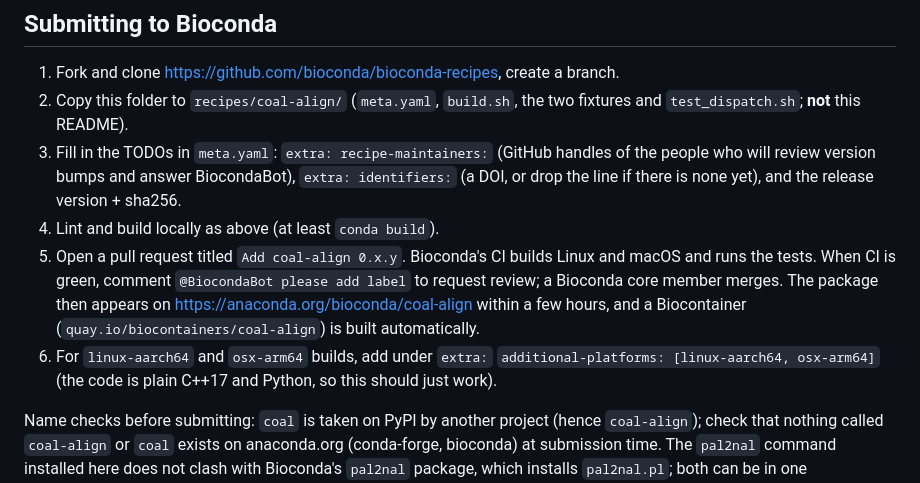
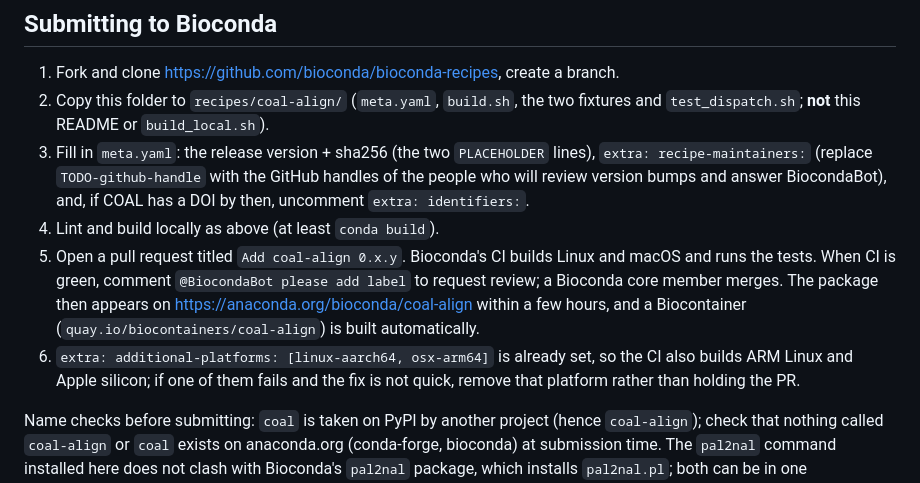
Before and after one commit to Plumat-COAL/COAL, a Markdown page: packaging/bioconda/README.md, the part around one of its changes. GitHub-like rendering.

```diff
--- a/packaging/bioconda/README.md
+++ b/packaging/bioconda/README.md
@@ -133,17 +132,17 @@ Put the version in `{% set version = "..." %}` and the hash in `{% set sha256 =
 
 1. Fork and clone https://github.com/bioconda/bioconda-recipes, create a branch.
 2. Copy this folder to `recipes/coal-align/` (`meta.yaml`, `build.sh`, the two fixtures and `test_dispatch.sh`; **not**
-   this README).
-3. Fill in the TODOs in `meta.yaml`: `extra: recipe-maintainers:` (GitHub handles of the people who will review
-   version bumps and answer BiocondaBot), `extra: identifiers:` (a DOI, or drop the line if there is none yet), and
-   the release version + sha256.
+   this README or `build_local.sh`).
+3. Fill in `meta.yaml`: the release version + sha256 (the two `PLACEHOLDER` lines), `extra: recipe-maintainers:`
+   (replace `TODO-github-handle` with the GitHub handles of the people who will review version bumps and answer
+   BiocondaBot), and, if COAL has a DOI by then, uncomment `extra: identifiers:`.
 4. Lint and build locally as above (at least `conda build`).
 5. Open a pull request titled `Add coal-align 0.x.y`. Bioconda's CI builds Linux and macOS and runs the tests.
    When CI is green, comment `@BiocondaBot please add label` to request review; a Bioconda core member merges.
    The package then appears on https://anaconda.org/bioconda/coal-align within a few hours, and a Biocontainer
    (`quay.io/biocontainers/coal-align`) is built automatically.
-6. For `linux-aarch64` and `osx-arm64` builds, add under `extra:`
-   `additional-platforms: [linux-aarch64, osx-arm64]` (the code is plain C++17 and Python, so this should just work).
+6. `extra: additional-platforms: [linux-aarch64, osx-arm64]` is already set, so the CI also builds ARM Linux and
+   Apple silicon; if one of them fails and the fix is not quick, remove that platform rather than holding the PR.
 
 Name checks before submitting: `coal` is taken on PyPI by another project (hence `coal-align`); check that nothing
 called `coal-align` or `coal` exists on anaconda.org (conda-forge, bioconda) at submission time. The `pal2nal` command
```
Also changed, not shown: other parts of packaging/bioconda/README.md (+43 -44 lines).
